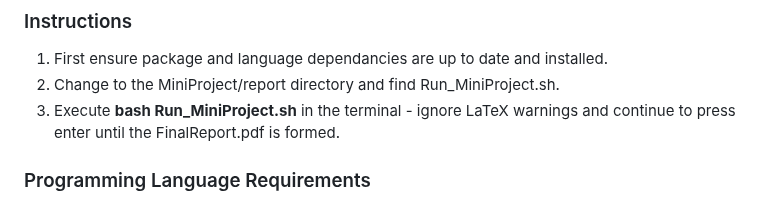
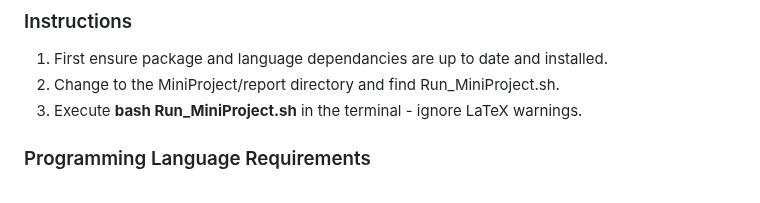
Before and after one commit to SamSmithImperial/CMEECourseWork, a Markdown page: Miniproject/ReadMe.md, the part around the change. GitHub-like rendering.

Commit message:
ReadMe final

```diff
--- a/Miniproject/ReadMe.md
+++ b/Miniproject/ReadMe.md
@@ -47,7 +47,7 @@ The project directory is structured as follows within the MiniProject directory:
 
 1. First ensure package and language dependancies are up to date and installed.
 2. Change to the MiniProject/report directory and find Run_MiniProject.sh.
-3. Execute **bash Run_MiniProject.sh** in the terminal - ignore LaTeX warnings and continue to press enter until the FinalReport.pdf is formed.
+3. Execute **bash Run_MiniProject.sh** in the terminal - ignore LaTeX warnings.
 
 ### Programming Language Requirements
 * Python 3.10.12
```
